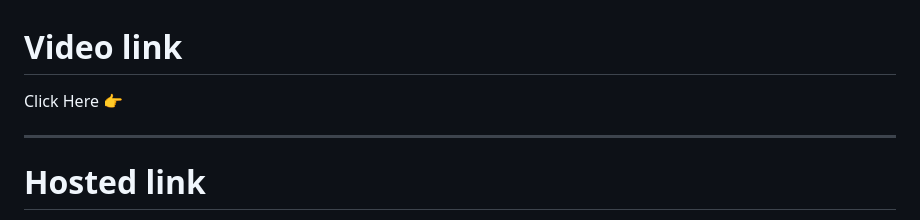
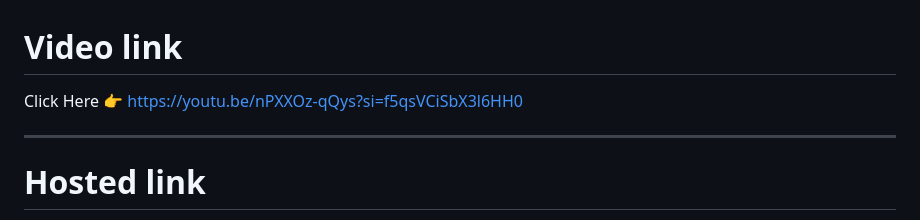
Before and after one commit to KrishnnaYadav5/Chrome-Screen-Recorder-, a Markdown page: README.md, the part around the change. Drawn GitHub-style.

Commit message:
Add video link to README

```diff
--- a/README.md
+++ b/README.md
@@ -1,5 +1,5 @@
 # Video link
-Click Here 👉
+Click Here 👉 https://youtu.be/nPXXOz-qQys?si=f5qsVCiSbX3l6HH0
 
 ---
 
```
